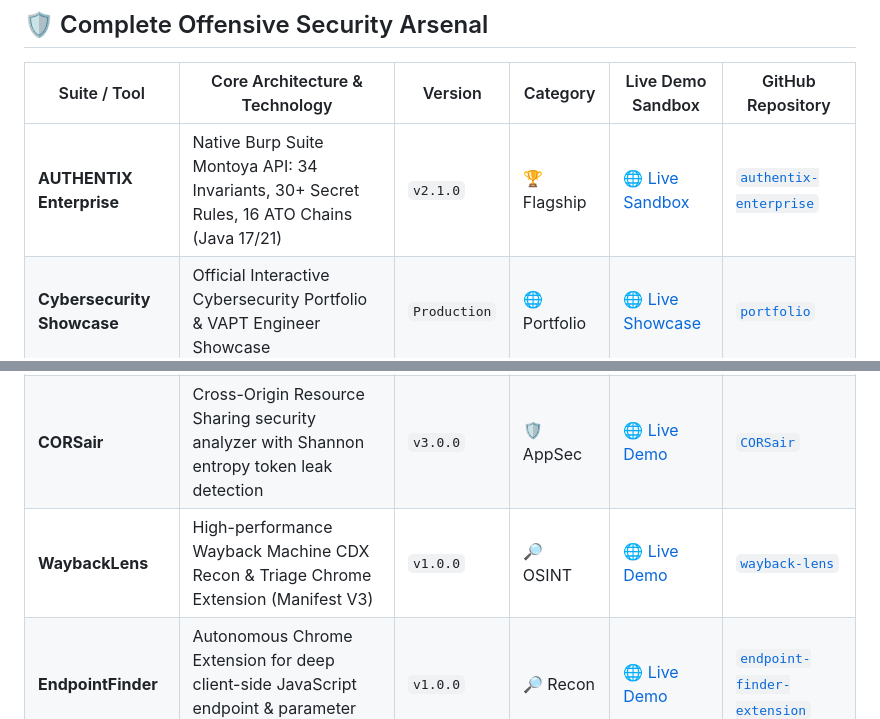
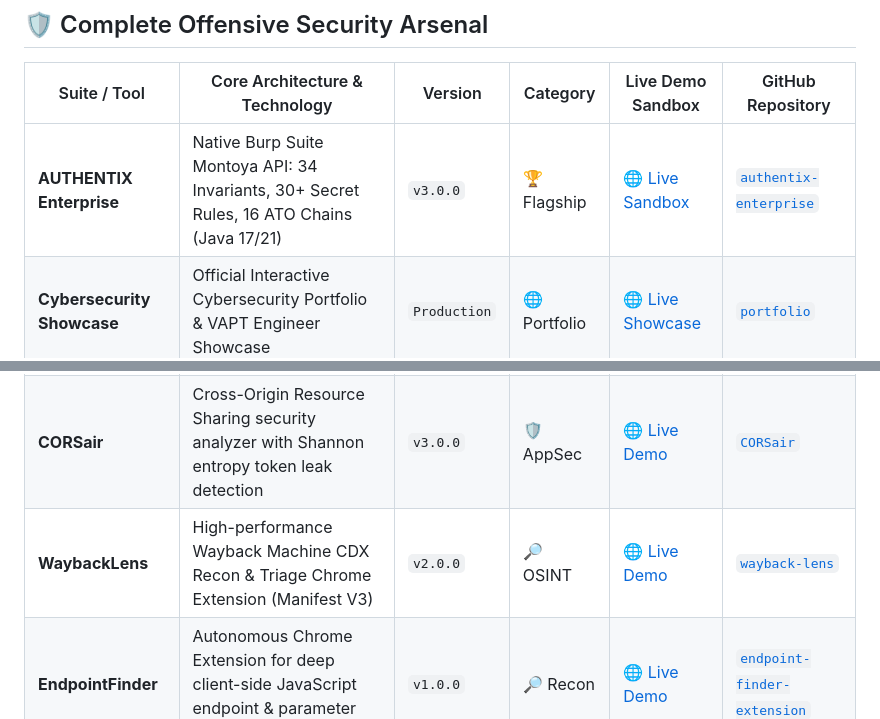
Before and after one commit to pratik-khairnar-sec/pratik-khairnar-sec, a Markdown page: README.md, 2 parts joined by grey strips. GitHub-like rendering.

Commit message:
docs: sync AUTHENTIX to v3.0.0 and WaybackLens to v2.0.0

```diff
--- a/README.md
+++ b/README.md
@@ -140,13 +140,13 @@ Rather than relying purely on off-the-shelf automated scanners that produce nois
 
 | Suite / Tool | Core Architecture & Technology | Version | Category | Live Demo Sandbox | GitHub Repository |
 |---|---|---|---|---|---|
-| **AUTHENTIX Enterprise** | Native Burp Suite Montoya API: 34 Invariants, 30+ Secret Rules, 16 ATO Chains (Java 17/21) | `v2.1.0` | 🏆 Flagship | [🌐 Live Sandbox](https://pratik-khairnar-sec.github.io/authentix-enterprise/) | [`authentix-enterprise`](https://github.com/pratik-khairnar-sec/authentix-enterprise) |
+| **AUTHENTIX Enterprise** | Native Burp Suite Montoya API: 34 Invariants, 30+ Secret Rules, 16 ATO Chains (Java 17/21) | `v3.0.0` | 🏆 Flagship | [🌐 Live Sandbox](https://pratik-khairnar-sec.github.io/authentix-enterprise/) | [`authentix-enterprise`](https://github.com/pratik-khairnar-sec/authentix-enterprise) |
 | **Cybersecurity Showcase** | Official Interactive Cybersecurity Portfolio & VAPT Engineer Showcase | `Production` | 🌐 Portfolio | [🌐 Live Showcase](https://pratikkhairnarsec.web.app/) | [`portfolio`](https://github.com/pratik-khairnar-sec/portfolio) |
 | **BlindStrike** | Latency-calibrated Time & Boolean Blind SQLi Framework with Interquartile Range (IQR) noise filtering | `v7.0.0` | 🛡️ AppSec | [🌐 Live Demo](https://pratik-khairnar-sec.github.io/BlindStrike/) | [`BlindStrike`](https://github.com/pratik-khairnar-sec/BlindStrike) |
 | **Reflectra** | Context-aware DOM XSS scanner with Headless Chrome verification & zero false positives | `v7.0.0` | 🛡️ AppSec | [🌐 Live Demo](https://pratik-khairnar-sec.github.io/Reflectra/) | [`Reflectra`](https://github.com/pratik-khairnar-sec/Reflectra) |
 | **ReconForge** | Master Bug Bounty & VAPT Reconnaissance Operating System (30 Phases & 52,630+ Curated Dorks) | `v3.0.0` | ⚡ OSINT | [🌐 Live Demo](https://pratik-khairnar-sec.github.io/ReconForge/) | [`ReconForge`](https://github.com/pratik-khairnar-sec/ReconForge) |
 | **CORSair** | Cross-Origin Resource Sharing security analyzer with Shannon entropy token leak detection | `v3.0.0` | 🛡️ AppSec | [🌐 Live Demo](https://pratik-khairnar-sec.github.io/CORSair/) | [`CORSair`](https://github.com/pratik-khairnar-sec/CORSair) |
-| **WaybackLens** | High-performance Wayback Machine CDX Recon & Triage Chrome Extension (Manifest V3) | `v1.0.0` | 🔎 OSINT | [🌐 Live Demo](https://pratik-khairnar-sec.github.io/wayback-lens/) | [`wayback-lens`](https://github.com/pratik-khairnar-sec/wayback-lens) |
+| **WaybackLens** | High-performance Wayback Machine CDX Recon & Triage Chrome Extension (Manifest V3) | `v2.0.0` | 🔎 OSINT | [🌐 Live Demo](https://pratik-khairnar-sec.github.io/wayback-lens/) | [`wayback-lens`](https://github.com/pratik-khairnar-sec/wayback-lens) |
 | **EndpointFinder** | Autonomous Chrome Extension for deep client-side JavaScript endpoint & parameter extraction | `v1.0.0` | 🔎 Recon | [🌐 Live Demo](https://pratik-khairnar-sec.github.io/endpoint-finder-extension/) | [`endpoint-finder-extension`](https://github.com/pratik-khairnar-sec/endpoint-finder-extension) |
 
 ---
```
